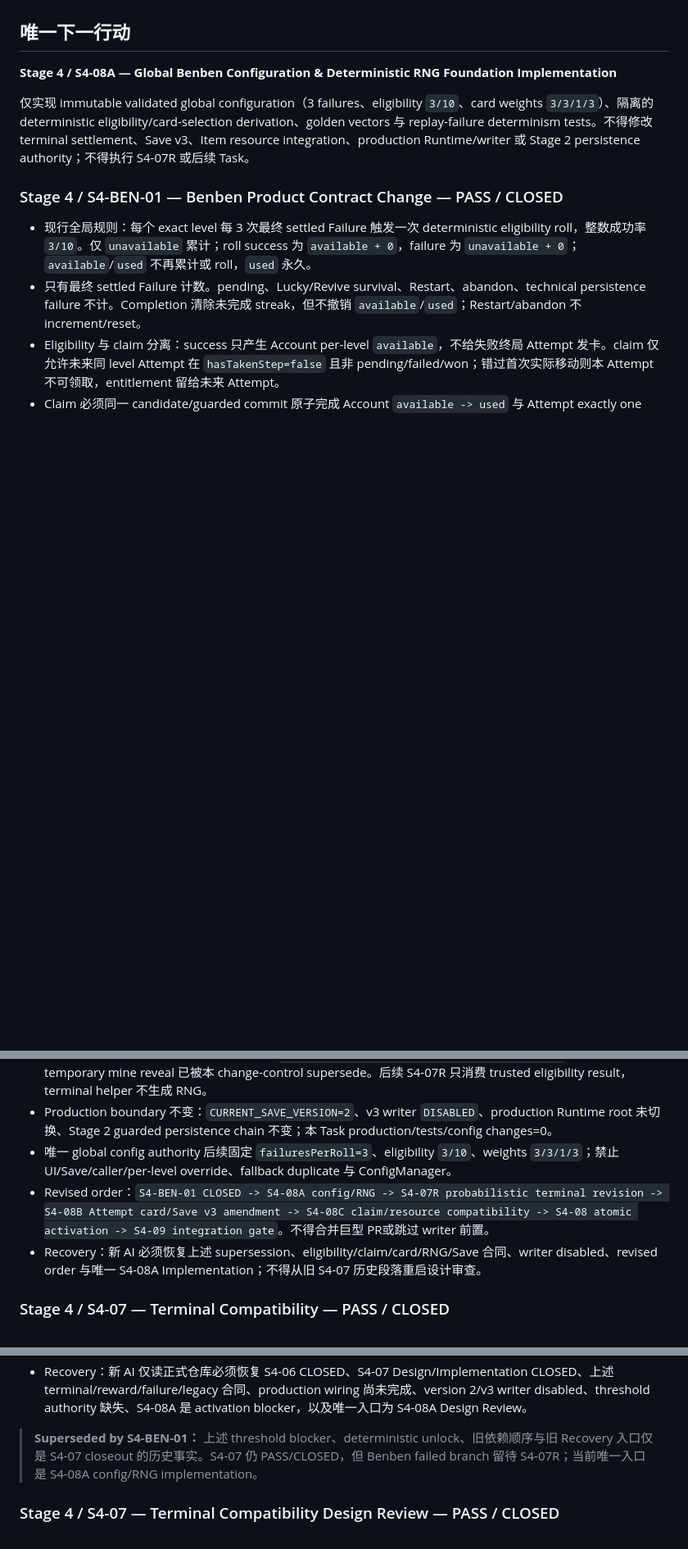
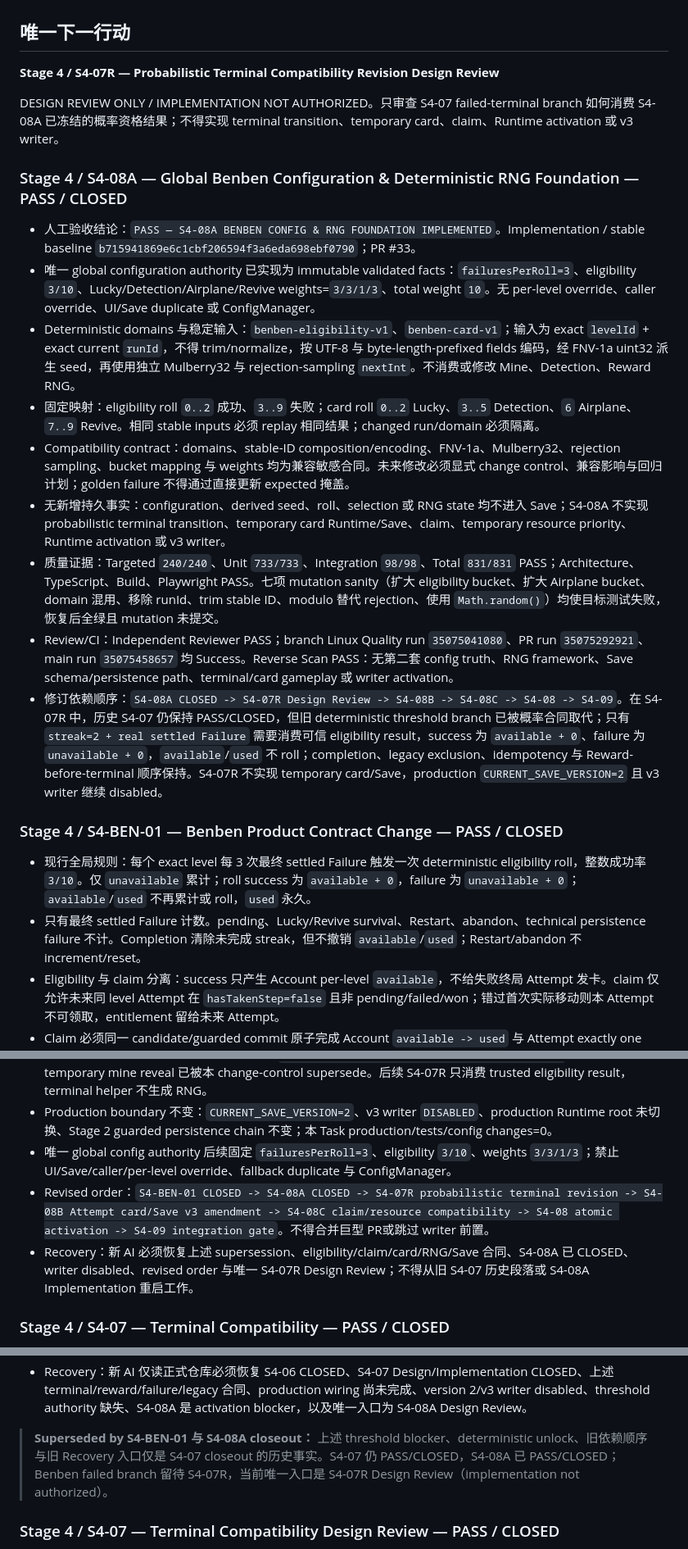
Before and after one commit to qingchen171/MinePilot, a Markdown page: docs/04_PROJECT_STATUS.md, 3 parts joined by grey strips. Shown at 82% size. Rendered like a GitHub page; blank space fills up the shorter version.

Commit message:
docs: close S4-08A configuration foundation (#34)

```diff
--- a/docs/04_PROJECT_STATUS.md
+++ b/docs/04_PROJECT_STATUS.md
@@ -197,9 +197,21 @@ Stage 0 工程骨架、Stage 1 核心棋盘、Stage 2 State + Save 均已 FROZEN
 
 ## 唯一下一行动
 
-**Stage 4 / S4-08A — Global Benben Configuration & Deterministic RNG Foundation Implementation**
+**Stage 4 / S4-07R — Probabilistic Terminal Compatibility Revision Design Review**
 
-仅实现 immutable validated global configuration（3 failures、eligibility `3/10`、card weights `3/3/1/3`）、隔离的 deterministic eligibility/card-selection derivation、golden vectors 与 replay-failure determinism tests。不得修改 terminal settlement、Save v3、Item resource integration、production Runtime/writer 或 Stage 2 persistence authority；不得执行 S4-07R 或后续 Task。
+DESIGN REVIEW ONLY / IMPLEMENTATION NOT AUTHORIZED。只审查 S4-07 failed-terminal branch 如何消费 S4-08A 已冻结的概率资格结果；不得实现 terminal transition、temporary card、claim、Runtime activation 或 v3 writer。
+
+### Stage 4 / S4-08A — Global Benben Configuration & Deterministic RNG Foundation — PASS / CLOSED
+
+- 人工验收结论：`PASS — S4-08A BENBEN CONFIG & RNG FOUNDATION IMPLEMENTED`。Implementation / stable baseline `b715941869e6c1cbf206594f3a6eda698ebf0790`；PR #33。
+- 唯一 global configuration authority 已实现为 immutable validated facts：`failuresPerRoll=3`、eligibility `3/10`、Lucky/Detection/Airplane/Revive weights=`3/3/1/3`、total weight `10`。无 per-level override、caller override、UI/Save duplicate 或 ConfigManager。
+- Deterministic domains 与稳定输入：`benben-eligibility-v1`、`benben-card-v1`；输入为 exact `levelId` + exact current `runId`，不得 trim/normalize，按 UTF-8 与 byte-length-prefixed fields 编码，经 FNV-1a uint32 派生 seed，再使用独立 Mulberry32 与 rejection-sampling `nextInt`。不消费或修改 Mine、Detection、Reward RNG。
+- 固定映射：eligibility roll `0..2` 成功、`3..9` 失败；card roll `0..2` Lucky、`3..5` Detection、`6` Airplane、`7..9` Revive。相同 stable inputs 必须 replay 相同结果；changed run/domain 必须隔离。
+- Compatibility contract：domains、stable-ID composition/encoding、FNV-1a、Mulberry32、rejection sampling、bucket mapping 与 weights 均为兼容敏感合同。未来修改必须显式 change control、兼容影响与回归计划；golden failure 不得通过直接更新 expected 掩盖。
+- 无新增持久事实：configuration、derived seed、roll、selection 或 RNG state 均不进入 Save；S4-08A 不实现 probabilistic terminal transition、temporary card Runtime/Save、claim、temporary resource priority、Runtime activation 或 v3 writer。
+- 质量证据：Targeted `240/240`、Unit `733/733`、Integration `98/98`、Total `831/831` PASS；Architecture、TypeScript、Build、Playwright PASS。七项 mutation sanity（扩大 eligibility bucket、扩大 Airplane bucket、domain 混用、移除 runId、trim stable ID、modulo 替代 rejection、使用 `Math.random()`）均使目标测试失败，恢复后全绿且 mutation 未提交。
+- Review/CI：Independent Reviewer PASS；branch Linux Quality run `35075041080`、PR run `35075292921`、main run `35075458657` 均 Success。Reverse Scan PASS：无第二套 config truth、RNG framework、Save schema/persistence path、terminal/card gameplay 或 writer activation。
+- 修订依赖顺序：`S4-08A CLOSED -> S4-07R Design Review -> S4-08B -> S4-08C -> S4-08 -> S4-09`。在 S4-07R 中，历史 S4-07 仍保持 PASS/CLOSED，但旧 deterministic threshold branch 已被概率合同取代；只有 `streak=2 + real settled Failure` 需要消费可信 eligibility result，success 为 `available + 0`、failure 为 `unavailable + 0`，`available`/`used` 不 roll；completion、legacy exclusion、idempotency 与 Reward-before-terminal 顺序保持。S4-07R 不实现 temporary card/Save，production `CURRENT_SAVE_VERSION=2` 且 v3 writer 继续 disabled。
 
 ### Stage 4 / S4-BEN-01 — Benben Product Contract Change — PASS / CLOSED
 
@@ -214,8 +226,8 @@ Stage 0 工程骨架、Stage 1 核心棋盘、Stage 2 State + Save 均已 FROZEN
 - S4-04/S4-07 历史 PASS/CLOSED 保留；旧 `threshold reached -> deterministic available` 与固定 temporary mine reveal 已被本 change-control supersede。后续 S4-07R 只消费 trusted eligibility result，terminal helper 不生成 RNG。
 - Production boundary 不变：`CURRENT_SAVE_VERSION=2`、v3 writer `DISABLED`、production Runtime root 未切换、Stage 2 guarded persistence chain 不变；本 Task production/tests/config changes=0。
 - 唯一 global config authority 后续固定 `failuresPerRoll=3`、eligibility `3/10`、weights `3/3/1/3`；禁止 UI/Save/caller/per-level override、fallback duplicate 与 ConfigManager。
-- Revised order：`S4-BEN-01 CLOSED -> S4-08A config/RNG -> S4-07R probabilistic terminal revision -> S4-08B Attempt card/Save v3 amendment -> S4-08C claim/resource compatibility -> S4-08 atomic activation -> S4-09 integration gate`。不得合并巨型 PR或跳过 writer 前置。
-- Recovery：新 AI 必须恢复上述 supersession、eligibility/claim/card/RNG/Save 合同、writer disabled、revised order 与唯一 S4-08A Implementation；不得从旧 S4-07 历史段落重启设计审查。
+- Revised order：`S4-BEN-01 CLOSED -> S4-08A CLOSED -> S4-07R probabilistic terminal revision -> S4-08B Attempt card/Save v3 amendment -> S4-08C claim/resource compatibility -> S4-08 atomic activation -> S4-09 integration gate`。不得合并巨型 PR或跳过 writer 前置。
+- Recovery：新 AI 必须恢复上述 supersession、eligibility/claim/card/RNG/Save 合同、S4-08A 已 CLOSED、writer disabled、revised order 与唯一 S4-07R Design Review；不得从旧 S4-07 历史段落或 S4-08A Implementation 重启工作。
 
 ### Stage 4 / S4-07 — Terminal Compatibility — PASS / CLOSED
 
@@ -231,7 +243,7 @@ Stage 0 工程骨架、Stage 1 核心棋盘、Stage 2 State + Save 均已 FROZEN
 - 依赖顺序：`S4-07 CLOSED -> S4-08A Validated Terminal-Settlement Configuration Authority -> S4-08 Atomic Runtime / Save v3 Activation -> S4-09 Compatibility Integration Gate`。S4-08 不得跳过 S4-08A。
 - Recovery：新 AI 仅读正式仓库必须恢复 S4-06 CLOSED、S4-07 Design/Implementation CLOSED、上述 terminal/reward/failure/legacy 合同、production wiring 尚未完成、version 2/v3 writer disabled、threshold authority 缺失、S4-08A 是 activation blocker，以及唯一入口为 S4-08A Design Review。
 
-> **Superseded by S4-BEN-01：** 上述 threshold blocker、deterministic unlock、旧依赖顺序与旧 Recovery 入口仅是 S4-07 closeout 的历史事实。S4-07 仍 PASS/CLOSED，但 Benben failed branch 留待 S4-07R；当前唯一入口是 S4-08A config/RNG implementation。
+> **Superseded by S4-BEN-01 与 S4-08A closeout：** 上述 threshold blocker、deterministic unlock、旧依赖顺序与旧 Recovery 入口仅是 S4-07 closeout 的历史事实。S4-07 仍 PASS/CLOSED，S4-08A 已 PASS/CLOSED；Benben failed branch 留待 S4-07R，当前唯一入口是 S4-07R Design Review（implementation not authorized）。
 
 ### Stage 4 / S4-07 — Terminal Compatibility Design Review — PASS / CLOSED
 
```
Also changed, not shown: other parts of docs/04_PROJECT_STATUS.md (+2 -2 lines).
